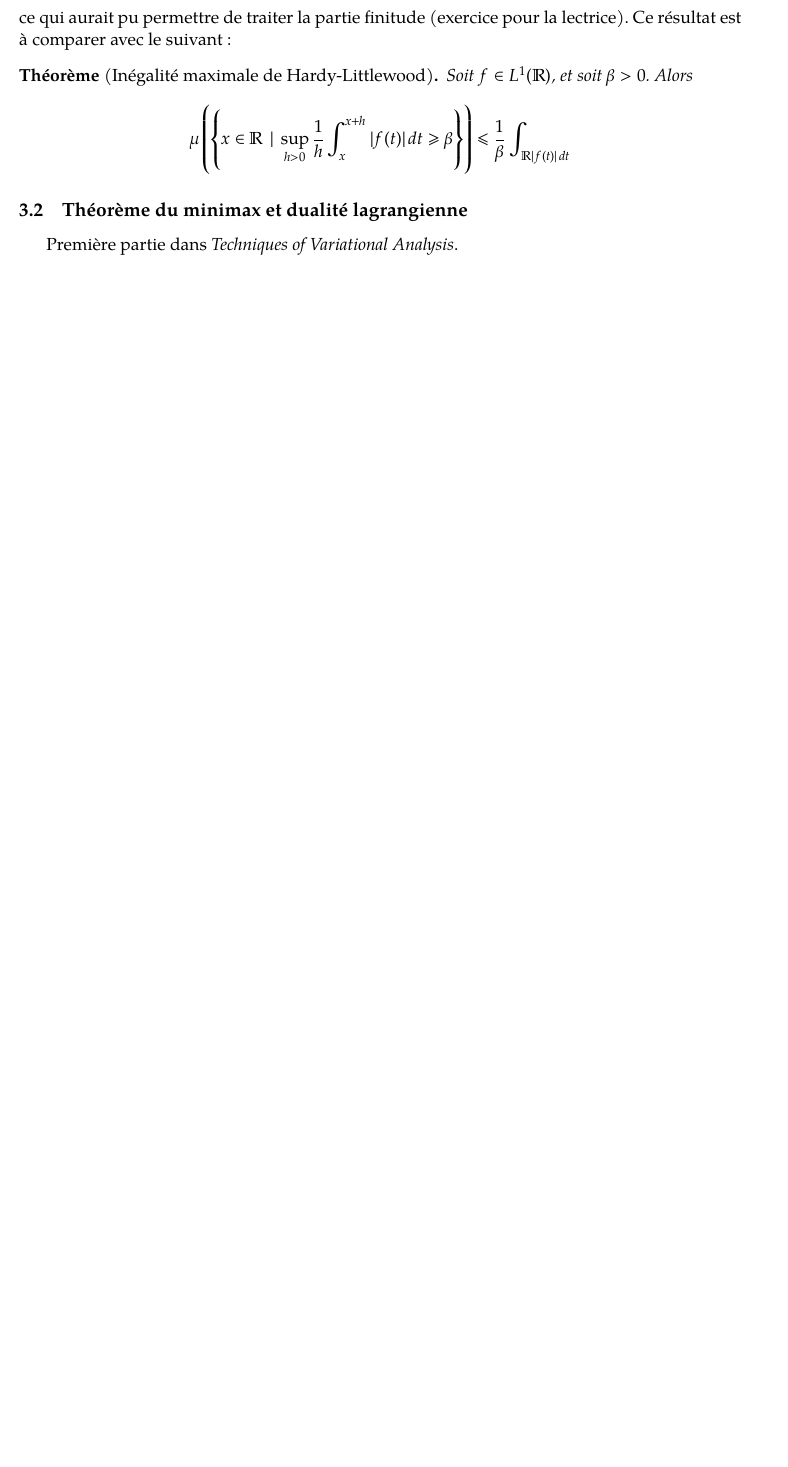
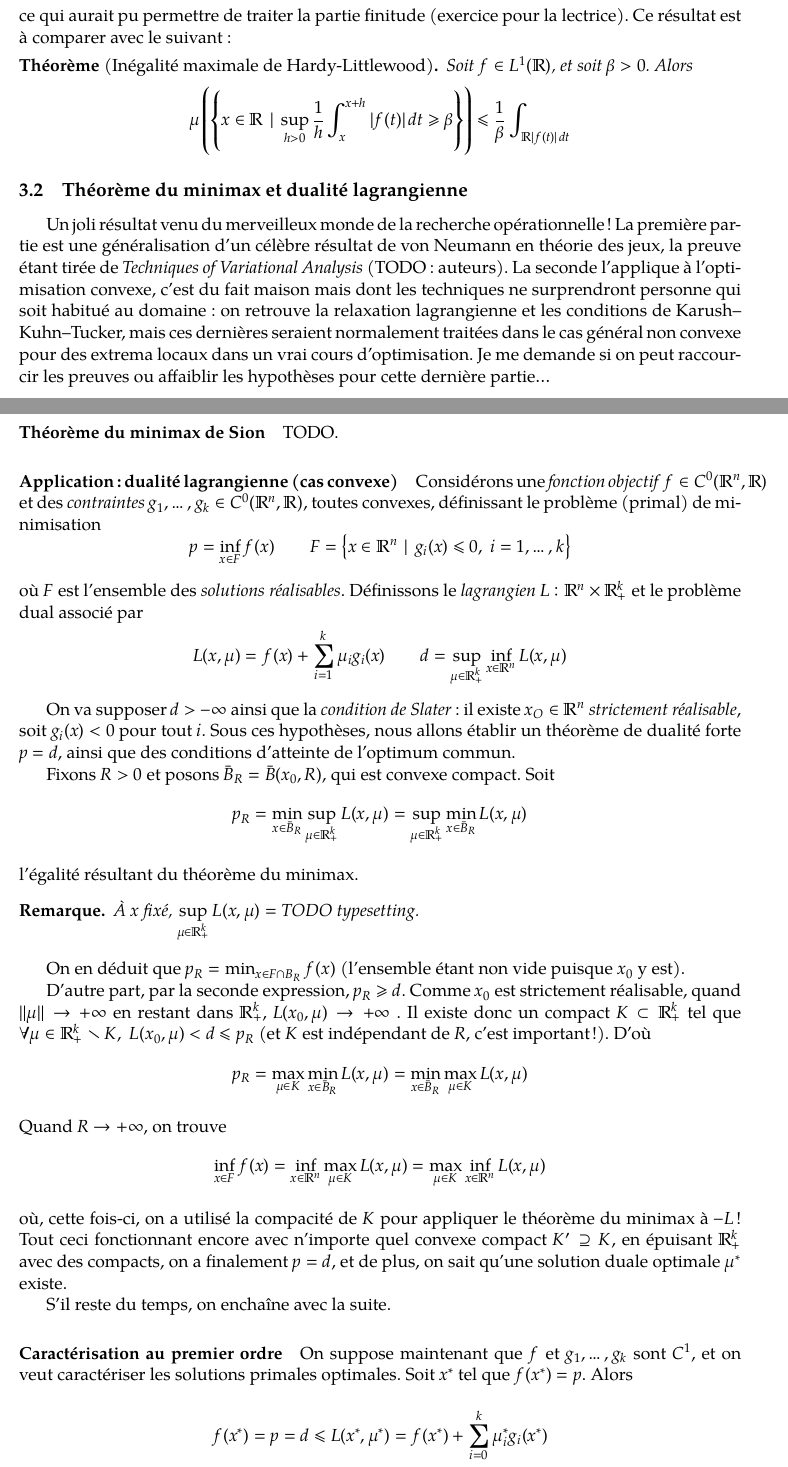
Before and after one commit to nguyentito/agreg-2017, a LaTeX document (dev.tex): part of page 8 of 15 before the commit and two parts of pages 8 and 9 of 17 after it, the two joined at a grey line, cut so that both start at the same text, the shorter picture padded with empty space. Compiled offline with XeLaTeX.

Commit message:
Dualité lagrangienne

```diff
--- a/dev.tex
+++ b/dev.tex
@@ -531,4 +531,68 @@ lectrice). Ce résultat est à comparer avec le suivant :
 
 \subsection{Théorème du minimax et dualité lagrangienne}
 
-Première partie dans \emph{Techniques of Variational Analysis}.
+Un joli résultat venu du merveilleux monde de la recherche opérationnelle ! La
+première partie est une généralisation d'un célèbre résultat de von Neumann en
+théorie des jeux, la preuve étant tirée de \emph{Techniques of Variational
+  Analysis} (TODO : auteurs). La seconde l'applique à l'optimisation convexe,
+c'est du fait maison mais dont les techniques ne surprendront personne qui soit
+habitué au domaine : on retrouve la relaxation lagrangienne et les conditions de
+Karush--Kuhn--Tucker, mais ces dernières seraient normalement traitées dans le
+cas général non convexe pour des extrema locaux dans un vrai cours
+d'optimisation. Je me demande si on peut raccourcir les preuves ou affaiblir les
+hypothèses pour cette dernière partie…
+
+\paragraph{Théorème du minimax de Sion} TODO.
+
+
+\paragraph{Application : dualité lagrangienne (cas convexe)} Considérons une
+\emph{fonction objectif} $f \in \Cf^0(\R^n, \R)$ et des \emph{contraintes}
+$g_1, \ldots, g_k \in \Cf^0(\R^n, \R)$, toutes convexes, définissant le problème
+(primal) de minimisation
+\[ p = \inf_{x \in F} f(x) \qquad F = \left\{ x \in \R^n \mid
+  g_i(x) \leq 0,\; i = 1,\ldots,k \right\} \]
+où $F$ est l'ensemble des \emph{solutions réalisables}.
+Définissons le \emph{lagrangien} $\L : \R^n \times \R_+^k$ et le problème dual
+associé par
+\[ \L(x, \mu) = f(x) + \sum_{i=1}^k \mu_i g_i(x) \qquad
+  d = \sup_{\mu \in \R_+^k} \inf_{x \in \R^n} \L(x,\mu) \]
+
+On va supposer $d > -\infty$ ainsi que la \emph{condition de Slater} : il existe
+$x_O \in \R^n$ \emph{strictement réalisable}, soit $g_i(x) < 0$ pour tout $i$.
+Sous ces hypothèses, nous allons établir un théorème de dualité forte $p = d$,
+ainsi que des conditions d'atteinte de l'optimum commun.
+
+Fixons $R > 0$ et posons $\bar{B}_R = \bar{B}(x_0,R)$, qui est convexe compact.
+Soit
+\[ p_R = \min_{x \in \bar{B}_R} \sup_{\mu \in \R_+^k} \L(x,\mu)
+       = \sup_{\mu \in \R_+^k} \min_{x \in \bar{B}_R} \L(x,\mu) \]
+l'égalité résultant du théorème du minimax.
+\begin{remark}
+  À $x$ fixé, $\displaystyle \sup_{\mu \in \R_+^k} \L(x,\mu) = $ TODO typesetting.
+\end{remark}
+On en déduit que $p_R = \min_{x \in F \cap B_R} f(x)$ (l'ensemble étant non vide
+puisque $x_0$ y est).
+
+D'autre part, par la seconde expression, $p_R \geq d$. Comme $x_0$ est
+strictement réalisable, quand $\|\mu\| \to +\infty$ en restant dans $\R_+^k$,
+$\L(x_0, \mu) \to +\infty$ . Il existe donc un compact $K \subset \R_+^k$ tel
+que $\forall \mu \in \R_+^k \setminus K,\; \L(x_0, \mu) < d \leq p_R$ (et $K$
+est indépendant de $R$, c'est important !). D'où
+\[ p_R = \max_{\mu \in K} \min_{x \in \bar{B}_R} \L(x,\mu) =
+  \min_{x \in \bar{B}_R} \max_{\mu \in K} \L(x,\mu) \]
+Quand $R \to +\infty$, on trouve
+\[ \inf_{x \in F} f(x) = \inf_{x \in \R^n} \max_{\mu \in K} \L(x,\mu)
+  = \max_{\mu \in K} \inf_{x \in \R^n} \L(x,\mu)  \]
+où, cette fois-ci, on a utilisé la compacité de $K$ pour appliquer le théorème
+du minimax à $-\L$ ! Tout ceci fonctionnant encore avec n'importe quel convexe
+compact $K' \supseteq K$, en épuisant $\R_+^k$ avec des compacts, on a
+finalement $p = d$, et de plus, on sait qu'une solution duale optimale $\mu^*$
+existe.
+
+S'il reste du temps, on enchaîne avec la suite.
+
+\paragraph{Caractérisation au premier ordre} On suppose maintenant que $f$ et
+$g_1, \ldots, g_k$ sont $\Cf^1$, et on veut caractériser les solutions primales
+optimales. Soit $x^*$ tel que $f(x^*) = p$. Alors
+\[ f(x^*) = p = d \leq \L(x^*, \mu^*) = f(x^*) + \sum_{i=0}^k \mu^*_i
+  g_i(x^*) \]
@@ -534,0 +607 @@ Première partie dans \emph{Techniques of Variational Analysis}.
+Réciproquement, soient $x \in F$ et $\mu \in R_+^k$ vérifiant cette condition du
```
Also changed, not shown: dev.tex (29 more changed lines).
